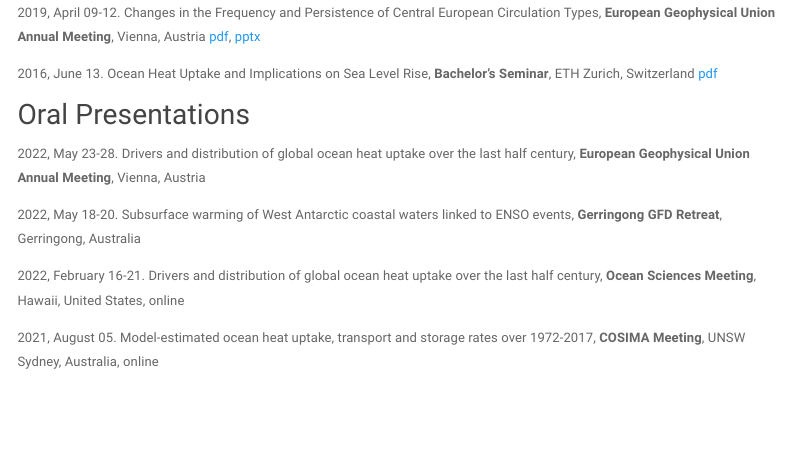
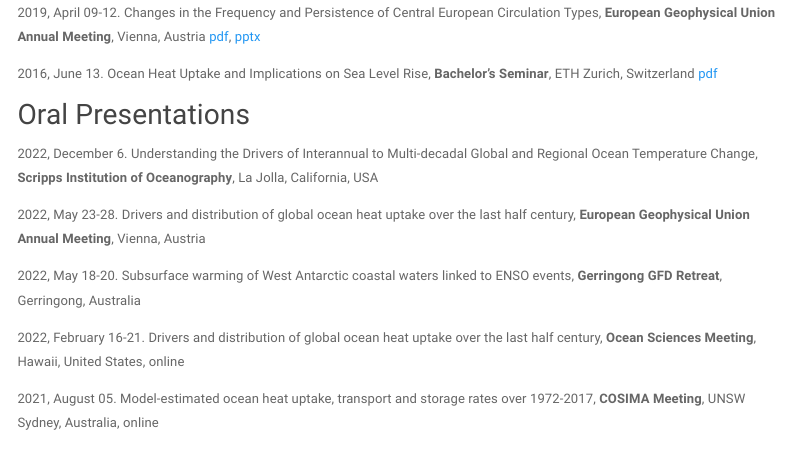
Before and after one commit to mauricehuguenin/mauricehuguenin.github.io, an R Markdown document (presentations.Rmd): the page in a window 1100 px wide, from 710 px down. The pictures show the output file presentations.html that the author committed with the source, opened offline; library style sheets and scripts come from the installed R packages; menus at the side of the page are left out.

Commit message:
new presentation

```diff
--- a/presentations.Rmd
+++ b/presentations.Rmd
@@ -37,6 +37,8 @@
 2016, June 13. Ocean Heat Uptake and Implications on Sea Level Rise, **Bachelor's Seminar**, ETH Zurich, Switzerland [pdf](presentations/poster_bsc_seminar_maurice_huguenin_2016.pdf)
 
 ## Oral Presentations
+2022, December 6. Understanding the Drivers of Interannual to Multi-decadal Global and Regional Ocean Temperature Change, **Scripps Institution of Oceanography**, La Jolla, California, USA
+
 2022, May 23-28. Drivers and distribution of global ocean heat uptake over the last half century, **European Geophysical Union Annual Meeting**, Vienna, Austria
 
 2022, May 18-20. Subsurface warming of West Antarctic coastal waters linked to ENSO events, **Gerringong GFD Retreat**, Gerringong, Australia
```
Also changed, not shown: presentations.html.
